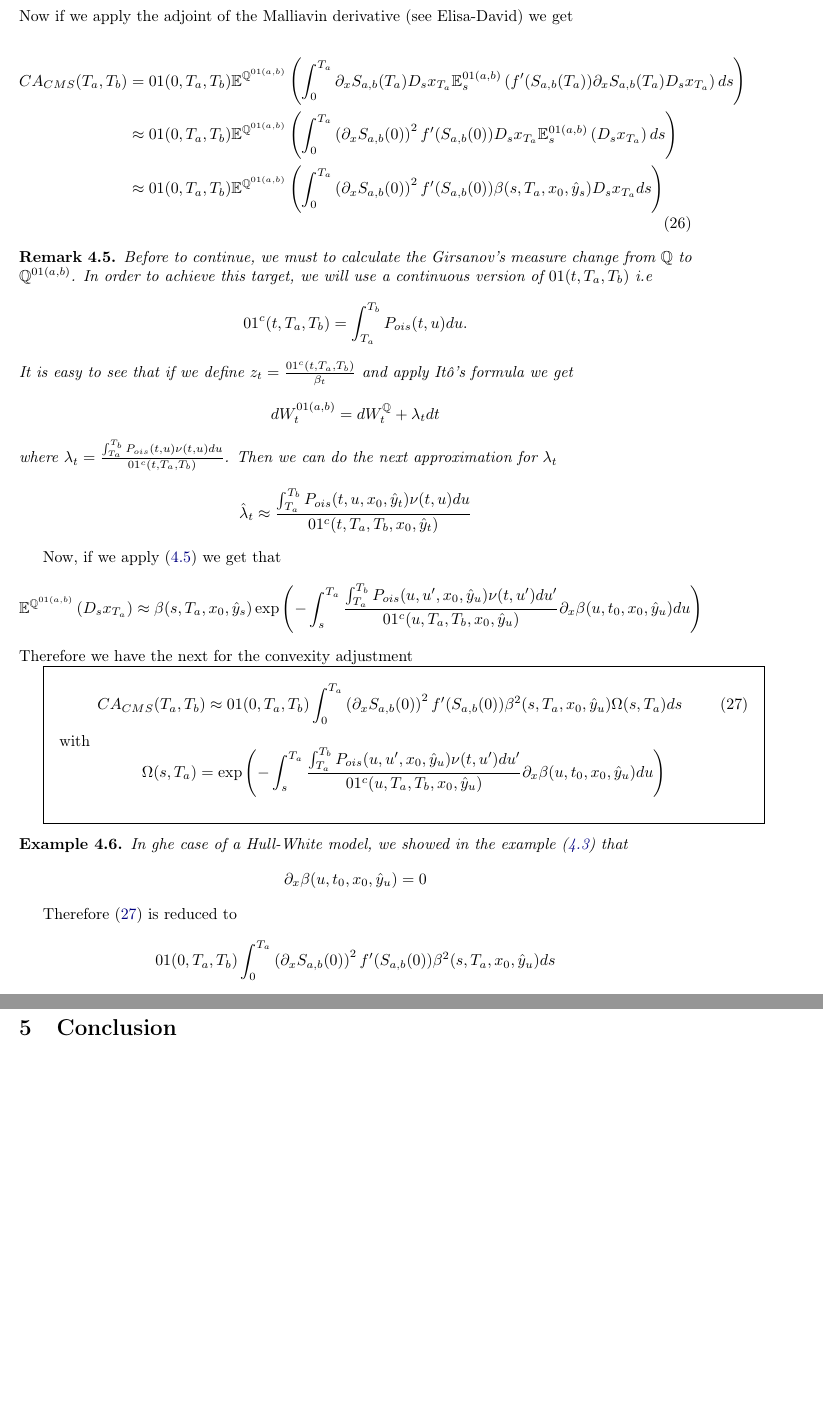
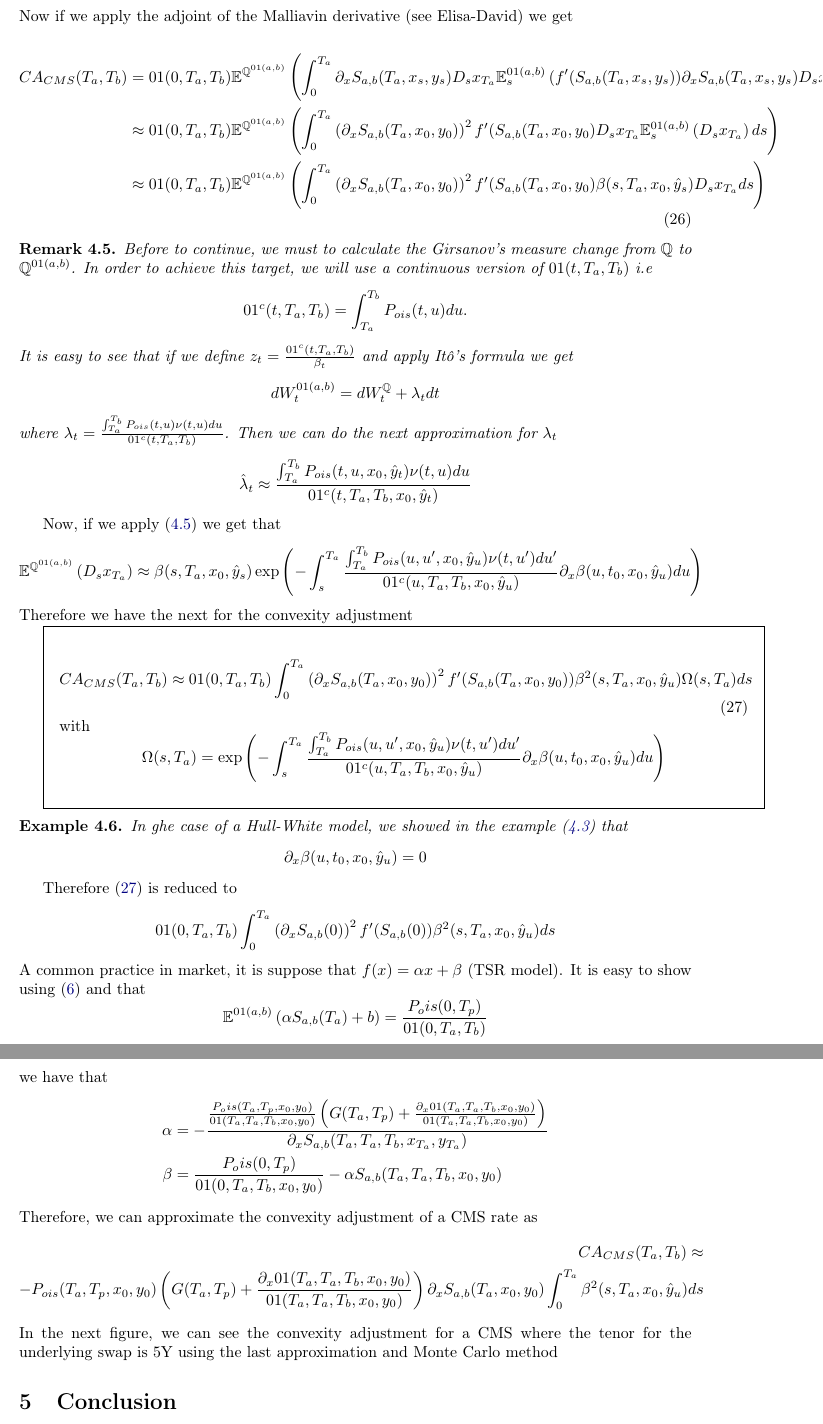
Before and after one commit to Dagalon/GeneralConvexityAdjustment, a LaTeX paper (Latex/paper.tex): two parts of pages 12 and 13 of 13, joined at a grey line, cut so that both start at the same text, the shorter picture padded with empty space. Compiled offline with pdfLaTeX.

Commit message:
# some advanced in the HW cms convexity

```diff
--- a/Latex/paper.tex
+++ b/Latex/paper.tex
@@ -600,7 +600,7 @@ M(t) = f(S_{a,b}(t))
 \end{equation*}
 where $f(\cdot)$ is known as mapping function. There is a extensive literature how to define this function (see Piterbarg Volume III), in later we will see some particular examples. Under the last assumption and applying Clark-Ocone to $f(S_{a,b}(t))$ we get
 \begin{align*}
-f(S_{a,b}(T_a)) &= \mathbb{E}^{\mathbb{Q}^{01(a,b)}}\left(f(S_{a,b}(T_a))\right) + \int_{0}^{T_a} \mathbb{E}_s^{01(a,b)}\left( D_s (f(S_{a,b}(T_a))) \right) dW^{01(a,b)}_{s} \\
-&= \frac{P_{ois}(0,T_p) }{01(0,T_a,T_b)} + \int_{0}^{T_a} \mathbb{E}_s^{01(a,b)}\left(f^{\prime}(S_{a,b}(T_a)) \partial_{x}S_{a,b}(T_a) D_s x_{T_a} \right) dW^{01(a,b)}_{s}.
+f(S_{a,b}(T_a)) &= \mathbb{E}^{\mathbb{Q}^{01(a,b)}}\left(f(S_{a,b}(T_a, x_s, y_s)\right) + \int_{0}^{T_a} \mathbb{E}_s^{01(a,b)}\left( D_s (f(S_{a,b}(T_a, x_s, y_s)) \right) dW^{01(a,b)}_{s} \\
+&= \frac{P_{ois}(0,T_p) }{01(0,T_a,T_b)} + \int_{0}^{T_a} \mathbb{E}_s^{01(a,b)}\left(f^{\prime}(S_{a,b}(T_a, x_s, y_s) \partial_{x}S_{a,b}(T_a, x_s, y_s) D_s x_{T_a} \right) dW^{01(a,b)}_{s}.
 \end{align*}
 Therefore, we can define the convexity adjustment for a CMS the next way
@@ -610,9 +609,11 @@ CA_{CMS}(T_a,T_b) = 01(0,T_a,T_b) \mathbb{E}^{\mathbb{Q}^{01(a,b)}}\left(S_{a,b}
+01(0,T_a,T_b) \mathbb{E}^{\mathbb{Q}^{01(a,b)}}\left(S_{a,b}(T_a, x_s, y_s) \int_{0}^{T_a} \mathbb{E}_s^{01(a,b)}\left( f^{\prime}(S_{a,b}(T_a, x_s, y_s)) \partial_{x}S_{a,b}(T_a, x_s, y_s) D_s x_{T_a} \right) dW^{01(a,b)}_{s} \right).
+\end{align*}
 Now if we apply the adjoint of the Malliavin derivative (see Elisa-David) we get
 
 \begin{align}
-CA_{CMS}(T_a,T_b) &= 01(0,T_a,T_b) \mathbb{E}^{\mathbb{Q}^{01(a,b)}}\left( \int_{0}^{T_a} \partial_{x}S_{a,b}(T_a) D_s x_{T_a} \mathbb{E}_s^{01(a,b)}\left(f^{\prime}(S_{a,b}(T_a)) \partial_{x}S_{a,b}(T_a) D_s x_{T_a} \right) ds \right) \nonumber \\
-&\approx 01(0,T_a,T_b)  \mathbb{E}^{\mathbb{Q}^{01(a,b)}}\left( \int_{0}^{T_a} \left(\partial_{x}S_{a,b}(0)\right)^{2} f^{\prime}(S_{a,b}(0))  D_s x_{T_a} \mathbb{E}_s^{01(a,b)}\left(D_s x_{T_a} \right) ds \right) \nonumber \\
-& \approx 01(0,T_a,T_b)  \mathbb{E}^{\mathbb{Q}^{01(a,b)}}\left( \int_{0}^{T_a} \left(\partial_{x}S_{a,b}(0)\right)^{2} f^{\prime}(S_{a,b}(0)) \beta(s,T_a,x_0,\hat{y}_{s})  D_s x_{T_a}  ds \right)
+CA_{CMS}(T_a,T_b) &= 01(0,T_a,T_b) \mathbb{E}^{\mathbb{Q}^{01(a,b)}}\left( \int_{0}^{T_a} \partial_{x}S_{a,b}(T_a, x_s, y_s) D_s x_{T_a} \mathbb{E}_s^{01(a,b)}\left(f^{\prime}(S_{a,b}(T_a, x_s, y_s)) \partial_{x}S_{a,b}(T_a, x_s, y_s) D_s x_{T_a} \right) ds \right) \nonumber \\
+&\approx 01(0,T_a,T_b)  \mathbb{E}^{\mathbb{Q}^{01(a,b)}}\left( \int_{0}^{T_a} \left(\partial_{x}S_{a,b}(T_a, x_0, y_0)\right)^{2} f^{\prime}(S_{a,b}(T_a, x_0, y_0)  D_s x_{T_a} \mathbb{E}_s^{01(a,b)}\left(D_s x_{T_a} \right) ds \right) \nonumber \\
+& \approx 01(0,T_a,T_b)  \mathbb{E}^{\mathbb{Q}^{01(a,b)}}\left( \int_{0}^{T_a} \left(\partial_{x}S_{a,b}(T_a, x_0, y_0)\right)^{2} f^{\prime}(S_{a,b}(T_a, x_0, y_0) \beta(s,T_a,x_0,\hat{y}_{s})  D_s x_{T_a}  ds \right)
 \end{align}
 
 \begin{remark}\label{drift_01_spot_measure}
@@ -640,7 +641,7 @@ Therefore we have the next for the convexity adjustment
 {
 
 \begin{equation}\label{cms_adjustment}
-CA_{CMS}(T_a,T_b) \approx 01(0,T_a,T_b) \int_{0}^{T_a} \left(\partial_{x}S_{a,b}(0)\right)^{2} f^{\prime}(S_{a,b}(0)) \beta^{2}(s,T_a,x_0,\hat{y}_{u}) \Omega(s, T_a)    ds
+CA_{CMS}(T_a,T_b) \approx 01(0,T_a,T_b) \int_{0}^{T_a} \left(\partial_{x}S_{a,b}(T_a, x_0, y_0)\right)^{2} f^{\prime}(S_{a,b}(T_a, x_0, y_0)) \beta^{2}(s,T_a,x_0,\hat{y}_{u}) \Omega(s, T_a)    ds
 \end{equation}
 with
 $$\Omega(s, T_a) = \exp\left(-\int_{s}^{T_a} \frac{\int_{T_a}^{T_b} P_{ois}(u,u^{\prime},x_0,\hat{y}_u) \nu(t,u^{\prime}) du^{\prime}}{01^{c}(u,T_a,T_b,x_0,\hat{y}_u)} \partial_x \beta(u,t_0,x_0,\hat{y}_u) du \right)
@@ -656,6 +657,22 @@ Therefore (\ref{cms_adjustment}) is reduced to
 $$
 01(0,T_a,T_b) \int_{0}^{T_a} \left(\partial_{x}S_{a,b}(0)\right)^{2} f^{\prime}(S_{a,b}(0)) \beta^{2}(s,T_a,x_0,\hat{y}_{u}) ds
 $$
+A common practice in market, it is suppose that $f(x)=\alpha x + \beta$ (TSR model). It is easy to show using (\ref{bond_ois}) and that
+\begin{equation*}
+\mathbb{E}^{01(a,b)}\left(\alpha S_{a,b}(T_a) + b \right) = \frac{P_ois(0,T_p)}{01(0,T_a,T_b)}
+\end{equation*}
+we have that
+\begin{align*}
+\alpha &= - \frac{\frac{P_ois(T_a,T_p,x_0,y_0)}{01(T_a,T_a,T_b,x_0,y_0)} \left(G(T_a,T_p) +\frac{\partial_x 01(T_a,T_a,T_b,x_0,y_0)}{01(T_a,T_a,T_b,x_0,y_0)}\right)}{\partial_x S_{a,b}(T_a,T_a,T_b,x_{T_a},y_{T_a})} \\
+\beta &= \frac{P_ois(0,T_p)}{01(0,T_a,T_b,x_0,y_0)} - \alpha S_{a,b}(T_a,T_a,T_b,x_0,y_0)
+\end{align*}
+Therefore, we can approximate the convexity adjustment of a CMS rate as
+\begin{align*}
+CA_{CMS}(T_a,T_b) \approx \\
+- P_{ois}(T_a,T_p,x_0,y_0) \left(G(T_a,T_p) +\frac{\partial_x 01(T_a,T_a,T_b,x_0,y_0)}{01(T_a,T_a,T_b,x_0,y_0)}\right) \partial_{x}S_{a,b}(T_a,x_0,y_0) \int_{0}^{T_a}  \beta^{2}(s,T_a,x_0,\hat{y}_{u}) ds
+\end{align*}
+In the next figure, we can see the convexity adjustment for a CMS where the tenor for the underlying swap is 5Y using the last approximation and Monte Carlo method
+
 
 \section{Conclusion}\label{sec:Conclusion}
 
```
Also changed, not shown: Latex/paper.pdf, Latex/paper.tex (5 more changed lines).
